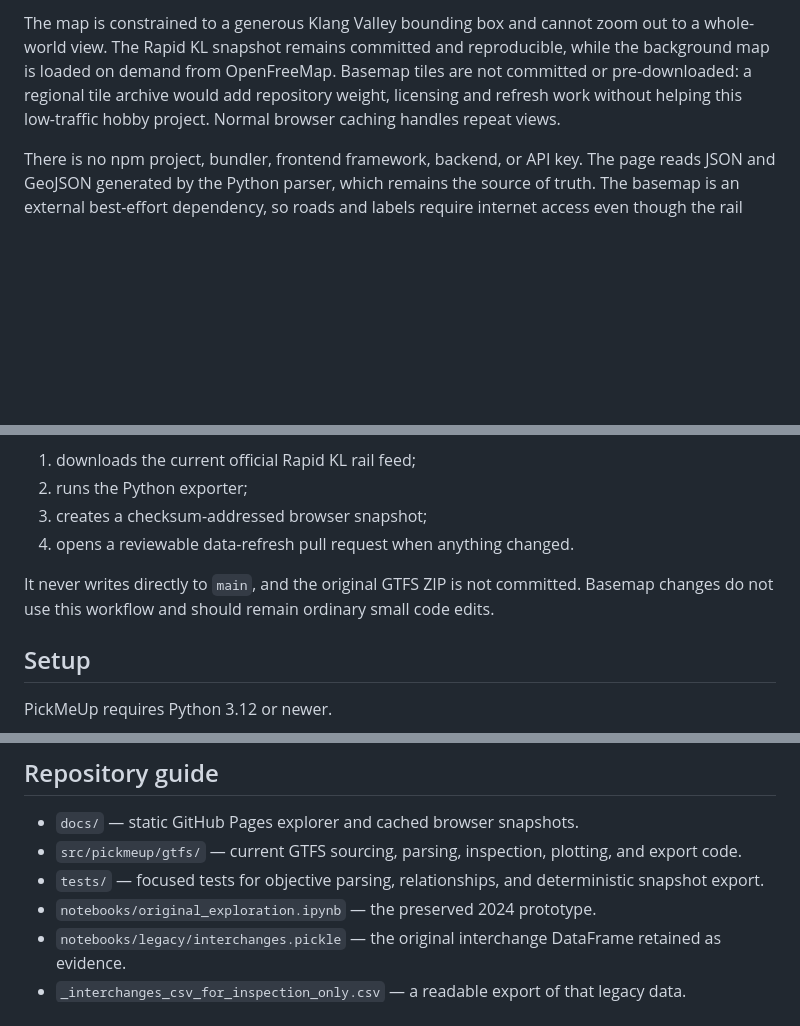
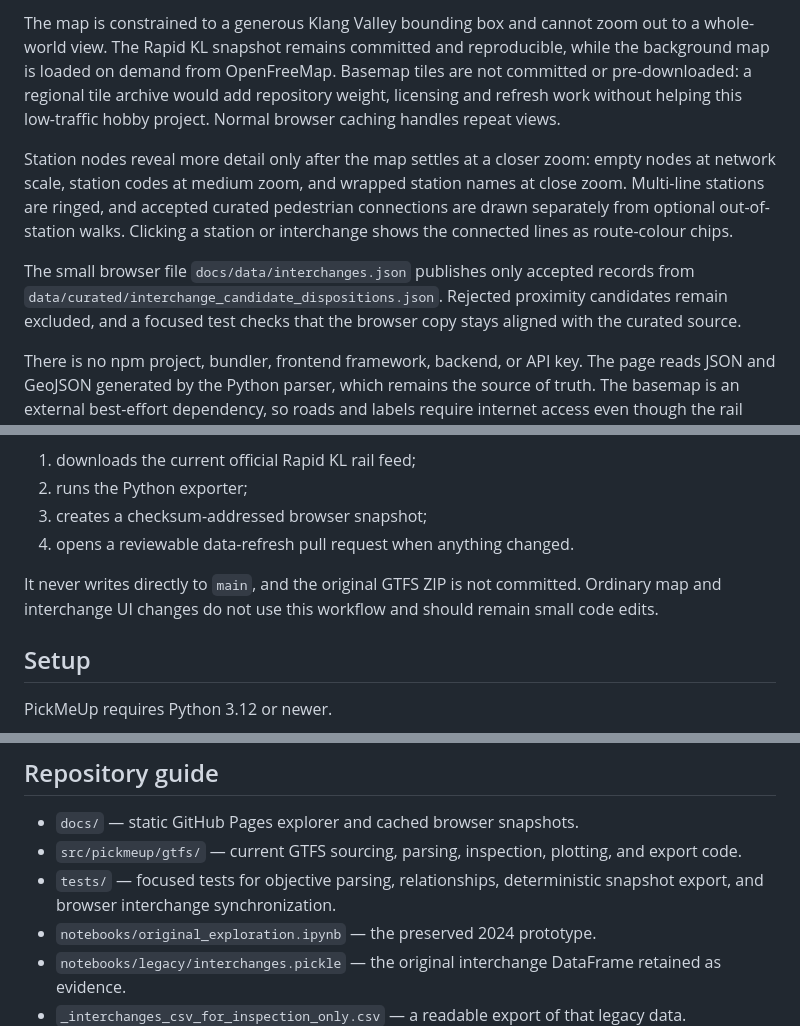
Before and after one commit to noisedoctrine/pickmeup, a Markdown page: README.md, 3 parts joined by grey strips. Rendered like a GitHub page; blank space fills up the shorter version.

Commit message:
Document responsive stations and interchange layers

```diff
--- a/README.md
+++ b/README.md
@@ -35,6 +35,10 @@ The browser dependencies are deliberately small and pinned:
 
 The map is constrained to a generous Klang Valley bounding box and cannot zoom out to a whole-world view. The Rapid KL snapshot remains committed and reproducible, while the background map is loaded on demand from OpenFreeMap. Basemap tiles are not committed or pre-downloaded: a regional tile archive would add repository weight, licensing and refresh work without helping this low-traffic hobby project. Normal browser caching handles repeat views.
 
+Station nodes reveal more detail only after the map settles at a closer zoom: empty nodes at network scale, station codes at medium zoom, and wrapped station names at close zoom. Multi-line stations are ringed, and accepted curated pedestrian connections are drawn separately from optional out-of-station walks. Clicking a station or interchange shows the connected lines as route-colour chips.
+
+The small browser file `docs/data/interchanges.json` publishes only accepted records from `data/curated/interchange_candidate_dispositions.json`. Rejected proximity candidates remain excluded, and a focused test checks that the browser copy stays aligned with the curated source.
+
 There is no npm project, bundler, frontend framework, backend, or API key. The page reads JSON and GeoJSON generated by the Python parser, which remains the source of truth. The basemap is an external best-effort dependency, so roads and labels require internet access even though the rail snapshot itself is cached.
 
 The active snapshot is described by `docs/data/manifest.json`. Its data files live under a checksum-addressed directory such as:
@@ -62,7 +66,7 @@ The workflow:
 3. creates a checksum-addressed browser snapshot;
 4. opens a reviewable data-refresh pull request when anything changed.
 
-It never writes directly to `main`, and the original GTFS ZIP is not committed. Basemap changes do not use this workflow and should remain ordinary small code edits.
+It never writes directly to `main`, and the original GTFS ZIP is not committed. Ordinary map and interchange UI changes do not use this workflow and should remain small code edits.
 
 ## Setup
 
@@ -127,7 +131,7 @@ The 2024 assumptions and the inspected 2026 feed snapshot are compared in [`docs
 
 - `docs/` — static GitHub Pages explorer and cached browser snapshots.
 - `src/pickmeup/gtfs/` — current GTFS sourcing, parsing, inspection, plotting, and export code.
-- `tests/` — focused tests for objective parsing, relationships, and deterministic snapshot export.
+- `tests/` — focused tests for objective parsing, relationships, deterministic snapshot export, and browser interchange synchronization.
 - `notebooks/original_exploration.ipynb` — the preserved 2024 prototype.
 - `notebooks/legacy/interchanges.pickle` — the original interchange DataFrame retained as evidence.
 - `_interchanges_csv_for_inspection_only.csv` — a readable export of that legacy data.
```
